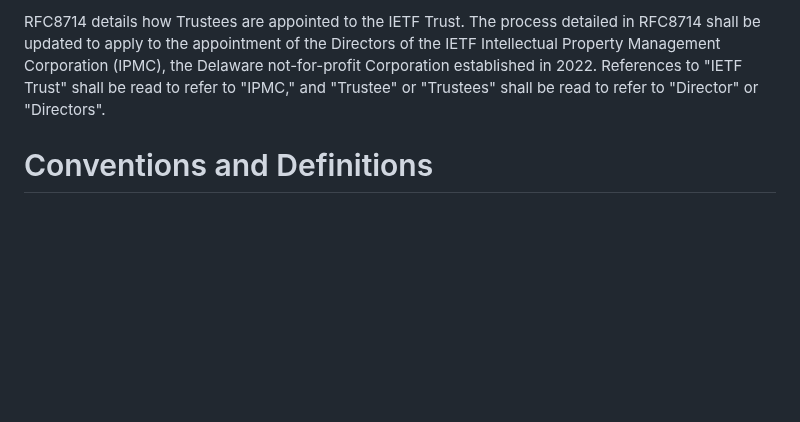
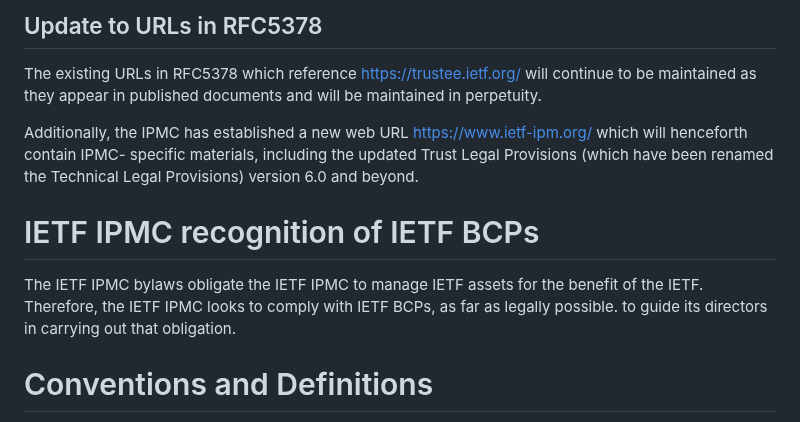
Before and after one commit to gitnnelg/draft-deen-ietf-ipmc-update, a Markdown page: draft-deen-ietf-ipmc-update.md, the part around one of its changes. Drawn GitHub-style; blank space fills up the shorter version.

```diff
--- a/draft-deen-ietf-ipmc-update.md
+++ b/draft-deen-ietf-ipmc-update.md
@@ -89,5 +87,13 @@ The rights held by the IETF Trust will transfer to its successor the IETF IPMC.
 
-RFC8714 details how Trustees are appointed to the IETF Trust. The process detailed in RFC8714 shall be updated to apply to the appointment of the Directors of the IETF Intellectual Property Management Corporation (IPMC), the Delaware not-for-profit Corporation established in 2022.  References to "IETF Trust" shall be read to refer to "IPMC," and "Trustee" or "Trustees" shall be read to refer to "Director" or "Directors".
+## Update to URLs in RFC5378
+
+The existing URLs in RFC5378 which reference https://trustee.ietf.org/ will continue to be maintained as they appear in published documents and will be maintained in perpetuity.
+
+Additionally, the IPMC has established a new web URL https://www.ietf-ipm.org/ which will henceforth contain IPMC- specific materials, including the updated Trust Legal Provisions (which have been renamed the Technical Legal Provisions) version 6.0 and beyond.
+
+# IETF IPMC recognition of IETF BCPs
+
+The IETF IPMC bylaws obligate the IETF IPMC to manage IETF assets for the benefit of the IETF. Therefore, the IETF IPMC looks to comply with IETF BCPs, as far as legally possible. to guide its directors in carrying out that obligation.
 
 # Conventions and Definitions
 
```
Also changed, not shown: other parts of draft-deen-ietf-ipmc-update.md (+18 -20 lines).
